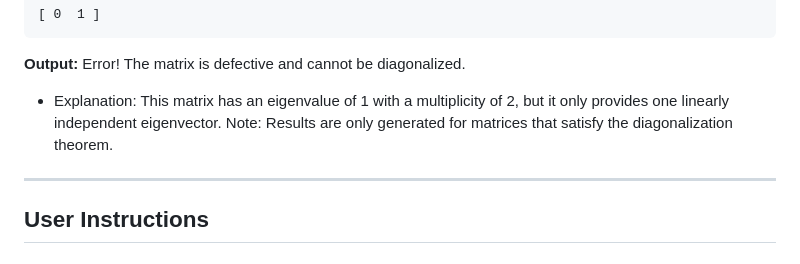
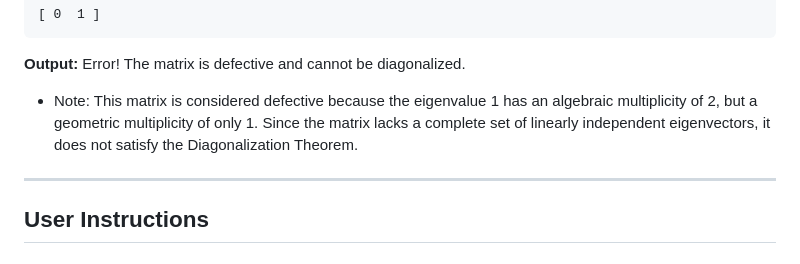
Before and after one commit to FarGlance/Automated-Matrix-Diagonalizer, a Markdown page: README.md, the part around the change. Drawn GitHub-style.

```diff
--- a/README.md
+++ b/README.md
@@ -134,8 +134,7 @@ Input 2x2 Matrix:
 
 **Output:** Error! The matrix is defective and cannot be diagonalized.
 
-- Explanation: This matrix has an eigenvalue of 1 with a multiplicity of 2, but it only provides one linearly independent eigenvector. Note: Results are only generated for matrices that satisfy the diagonalization theorem.
-
+  - Note: This matrix is considered defective because the eigenvalue 1 has an algebraic multiplicity of 2, but a geometric multiplicity of only 1. Since the matrix lacks a complete set of linearly independent eigenvectors, it does not satisfy the Diagonalization Theorem.
 ---
 
 ## User Instructions
```
